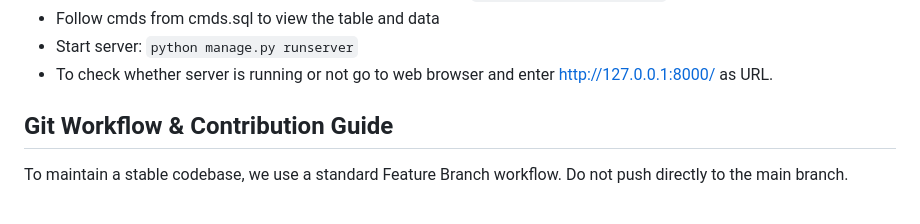
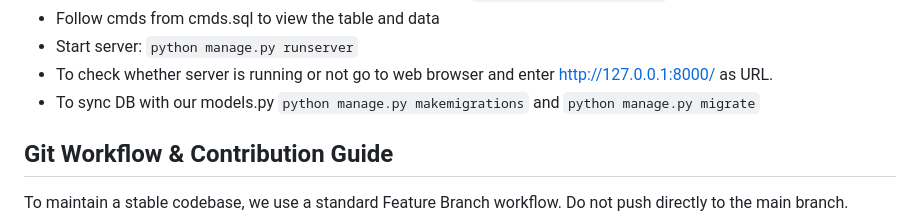
Before and after one commit to aaron35tobias/pagespeed_engine, a Markdown page: README.md, the part around the change. Rendered like a GitHub page.

Commit message:
docs: updated instructions
Added instructions for syncing the database with models.

```diff
--- a/README.md
+++ b/README.md
@@ -25,7 +25,7 @@ cd pagespeed_engine
 - Follow cmds from cmds.sql to view the table and data
 - Start server: `python manage.py runserver`
 - To check whether server is running or not go to web browser and enter http://127.0.0.1:8000/ as URL.
-
+- To sync DB with our models.py `python manage.py makemigrations` and `python manage.py migrate`
 
 
 ## Git Workflow & Contribution Guide
```
